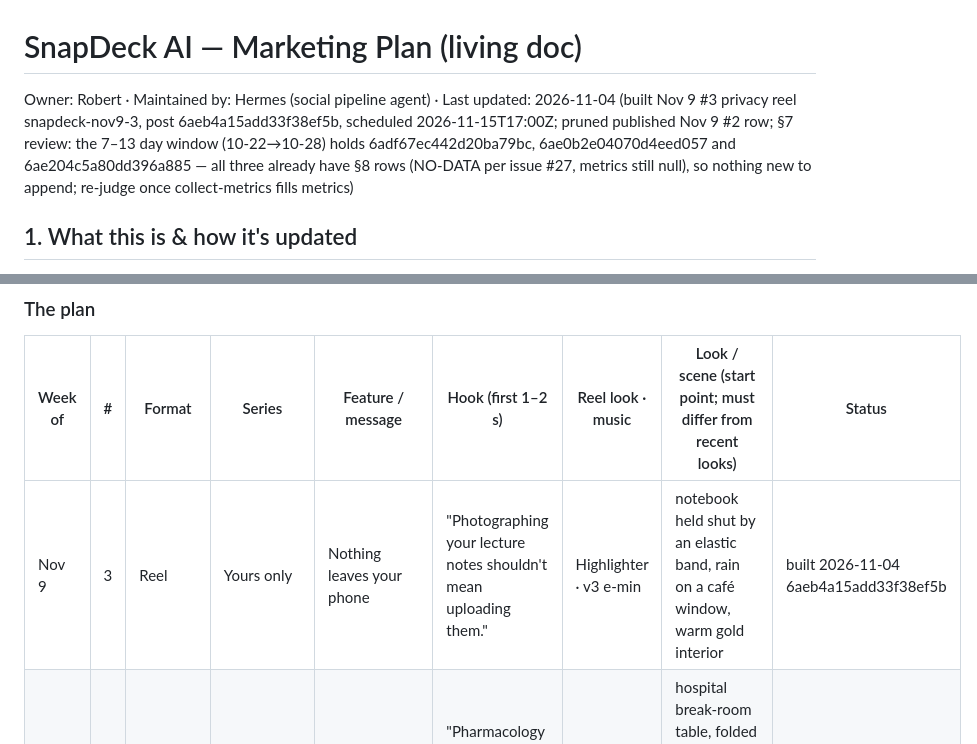
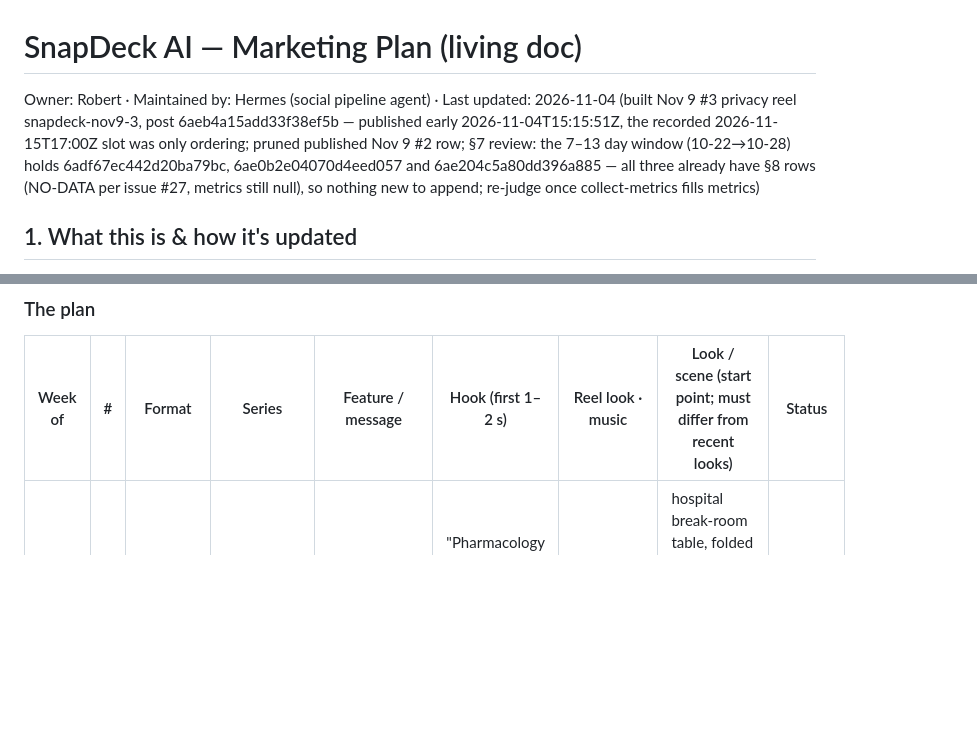
Before and after one commit to 12fdk/snapdeck.12f.dk, a Markdown page: marketing.md, 2 parts joined by grey strips. Rendered like a GitHub page; blank space fills up the shorter version.

Commit message:
marketing.md: record early publish of snapdeck-nov9-3 (2026-11-04T15:15:51Z), prune the posted row

```diff
--- a/marketing.md
+++ b/marketing.md
@@ -1,6 +1,6 @@
 # SnapDeck AI — Marketing Plan (living doc)
 
-Owner: Robert · Maintained by: Hermes (social pipeline agent) · Last updated: 2026-11-04 (built Nov 9 #3 privacy reel snapdeck-nov9-3, post 6aeb4a15add33f38ef5b, scheduled 2026-11-15T17:00Z; pruned published Nov 9 #2 row; §7 review: the 7–13 day window (10-22→10-28) holds 6adf67ec442d20ba79bc, 6ae0b2e04070d4eed057 and 6ae204c5a80dd396a885 — all three already have §8 rows (NO-DATA per issue #27, metrics still null), so nothing new to append; re-judge once collect-metrics fills metrics)
+Owner: Robert · Maintained by: Hermes (social pipeline agent) · Last updated: 2026-11-04 (built Nov 9 #3 privacy reel snapdeck-nov9-3, post 6aeb4a15add33f38ef5b — published early 2026-11-04T15:15:51Z, the recorded 2026-11-15T17:00Z slot was only ordering; pruned published Nov 9 #2 row; §7 review: the 7–13 day window (10-22→10-28) holds 6adf67ec442d20ba79bc, 6ae0b2e04070d4eed057 and 6ae204c5a80dd396a885 — all three already have §8 rows (NO-DATA per issue #27, metrics still null), so nothing new to append; re-judge once collect-metrics fills metrics)
 
 ## 1. What this is & how it's updated
 
@@ -310,7 +310,6 @@ weeks", never "finals on Dec 7".
 
 | Week of | # | Format | Series | Feature / message | Hook (first 1–2 s) | Reel look · music | Look / scene (start point; must differ from recent looks) | Status |
 |---|---|---|---|---|---|---|---|---|
-| Nov 9 | 3 | Reel | Yours only | Nothing leaves your phone | "Photographing your lecture notes shouldn't mean uploading them." | Highlighter · v3 e-min | notebook held shut by an elastic band, rain on a café window, warm gold interior | built 2026-11-04 6aeb4a15add33f38ef5b |
 | Nov 9 | 4 | Carousel | One deck per subject | Volume problem (med/nursing) | "Pharmacology block exam: 200 drug names and no evenings left." | — | hospital break-room table, folded scrubs, clipboard, cool fluorescent with a gold tea tin | queued |
 | Nov 16 | 1 | Reel | Countdown | Know it / Review + progress | "Finals in 3 weeks. Which chapters do you actually know?" | Lamp · v4 d-major | three stacked textbooks with gold page tabs, evening desk, indigo window | queued |
 | Nov 16 | 2 | Carousel | Science, no numbers | Spacing effect | "Cram the night before, or 15 minutes a day for 3 weeks?" | — | frosty campus quad at sunrise, empty bench, takeaway cup with a gold lid | queued |
```
Also changed, not shown: other parts of marketing.md (+1 -1 lines).
